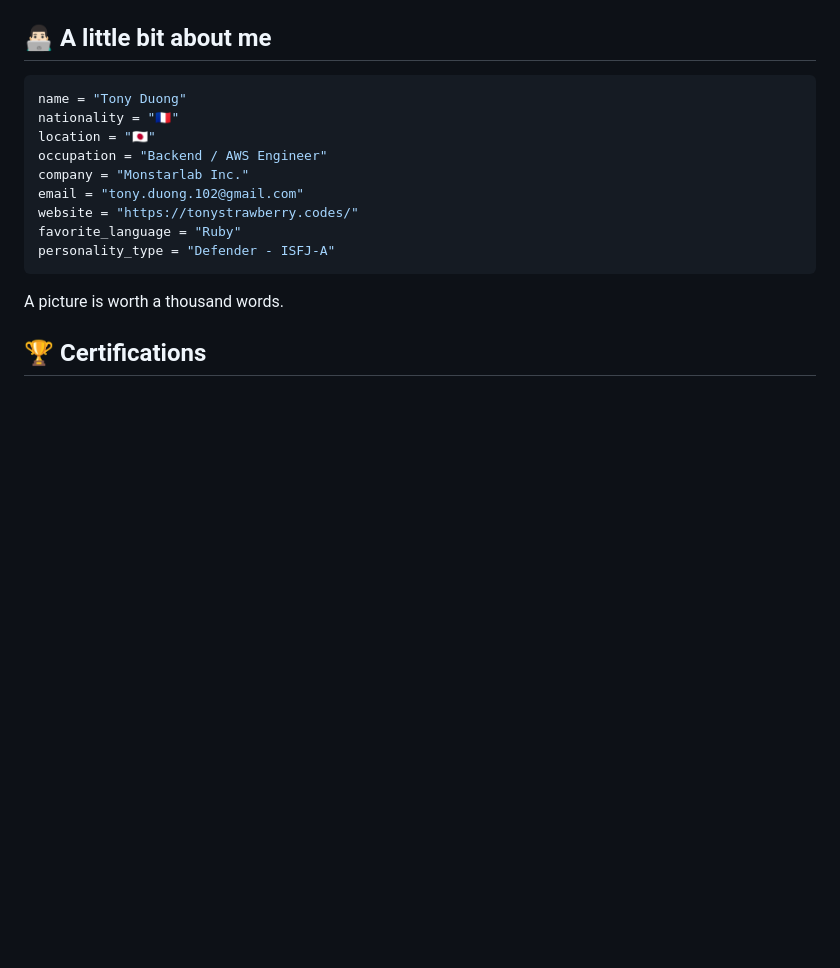
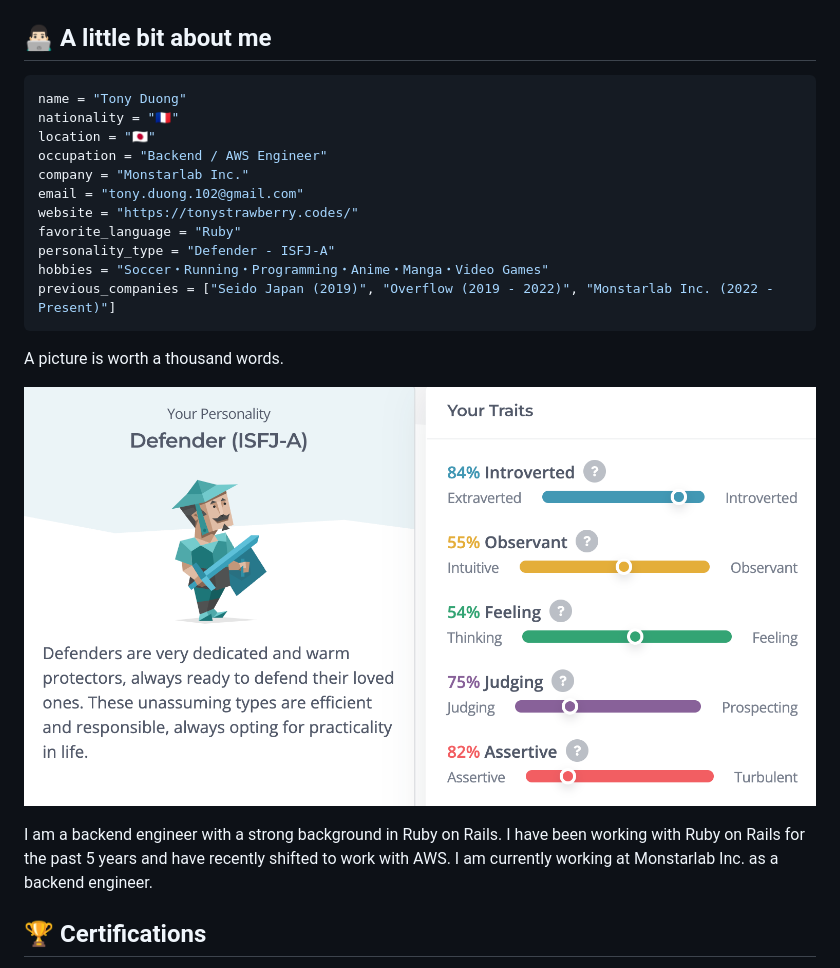
Before and after one commit to tonystrawberry/tonystrawberry, a Markdown page: README.md, the part around the change. Drawn GitHub-style; pictures changed too: images/16_personalities_type.png (added); blank space fills up the shorter version.

Commit message:
:sparkles: update README.md

````diff
--- a/README.md
+++ b/README.md
@@ -12,11 +12,15 @@ email = "tony.duong.102@gmail.com"
 website = "https://tonystrawberry.codes/"
 favorite_language = "Ruby"
 personality_type = "Defender - ISFJ-A"
+hobbies = "Soccer・Running・Programming・Anime・Manga・Video Games"
+previous_companies = ["Seido Japan (2019)", "Overflow (2019 - 2022)", "Monstarlab Inc. (2022 - Present)"]
 ```
 
 A picture is worth a thousand words.
 
+![16 Personalities - ISFJ-A](/images/16_personalities_type.png)
 
+I am a backend engineer with a strong background in Ruby on Rails. I have been working with Ruby on Rails for the past 5 years and have recently shifted to work with AWS. I am currently working at Monstarlab Inc. as a backend engineer.
 
 
 ## 🏆 Certifications
````
